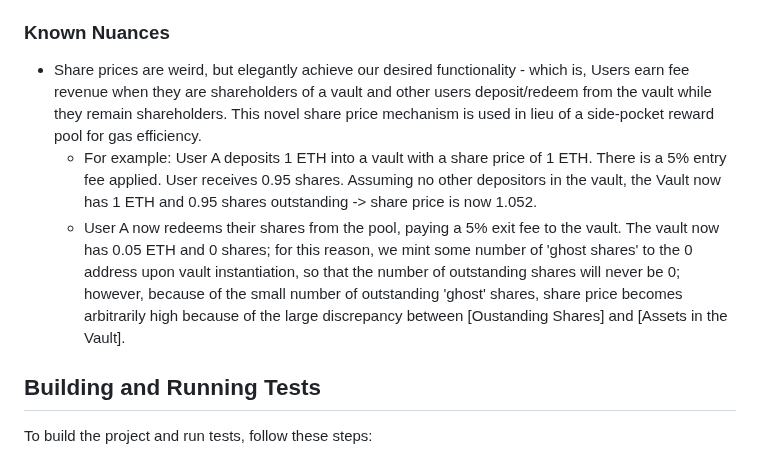
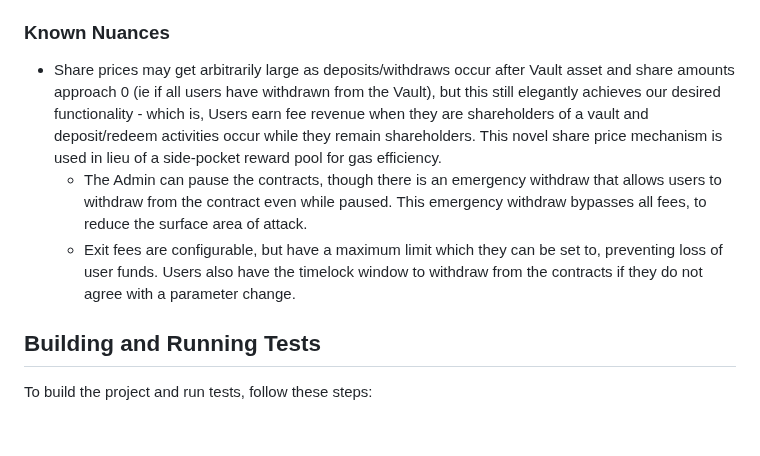
Before and after one commit to 0xIntuition/intuition-contracts, a Markdown page: README.md, the part around the change. Rendered like a GitHub page; blank space fills up the shorter version.

Commit message:
Update README.md
Signed-off-by: Billy <billy@intuition.systems>

```diff
--- a/README.md
+++ b/README.md
@@ -38,9 +38,9 @@ To get a basic understanding of the Intuition protocol, please check out the fol
 
 ### Known Nuances
 
-- Share prices are weird, but elegantly achieve our desired functionality - which is, Users earn fee revenue when they are shareholders of a vault and other users deposit/redeem from the vault while they remain shareholders. This novel share price mechanism is used in lieu of a side-pocket reward pool for gas efficiency.
-  - For example: User A deposits 1 ETH into a vault with a share price of 1 ETH. There is a 5% entry fee applied. User receives 0.95 shares. Assuming no other depositors in the vault, the Vault now has 1 ETH and 0.95 shares outstanding -> share price is now 1.052.
-  - User A now redeems their shares from the pool, paying a 5% exit fee to the vault. The vault now has 0.05 ETH and 0 shares; for this reason, we mint some number of 'ghost shares' to the 0 address upon vault instantiation, so that the number of outstanding shares will never be 0; however, because of the small number of outstanding 'ghost' shares, share price becomes arbitrarily high because of the large discrepancy between [Oustanding Shares] and [Assets in the Vault].
+- Share prices may get arbitrarily large as deposits/withdraws occur after Vault asset and share amounts approach 0 (ie if all users have withdrawn from the Vault), but this still elegantly achieves our desired functionality  - which is, Users earn fee revenue when they are shareholders of a vault and deposit/redeem activities occur while they remain shareholders. This novel share price mechanism is used in lieu of a side-pocket reward pool for gas efficiency.
+  - The Admin can pause the contracts, though there is an emergency withdraw that allows users to withdraw from the contract even while paused. This emergency withdraw bypasses all fees, to reduce the surface area of attack.
+  - Exit fees are configurable, but have a maximum limit which they can be set to, preventing loss of user funds. Users also have the timelock window to withdraw from the contracts if they do not agree with a parameter change.
 
 ## Building and Running Tests
 
```
